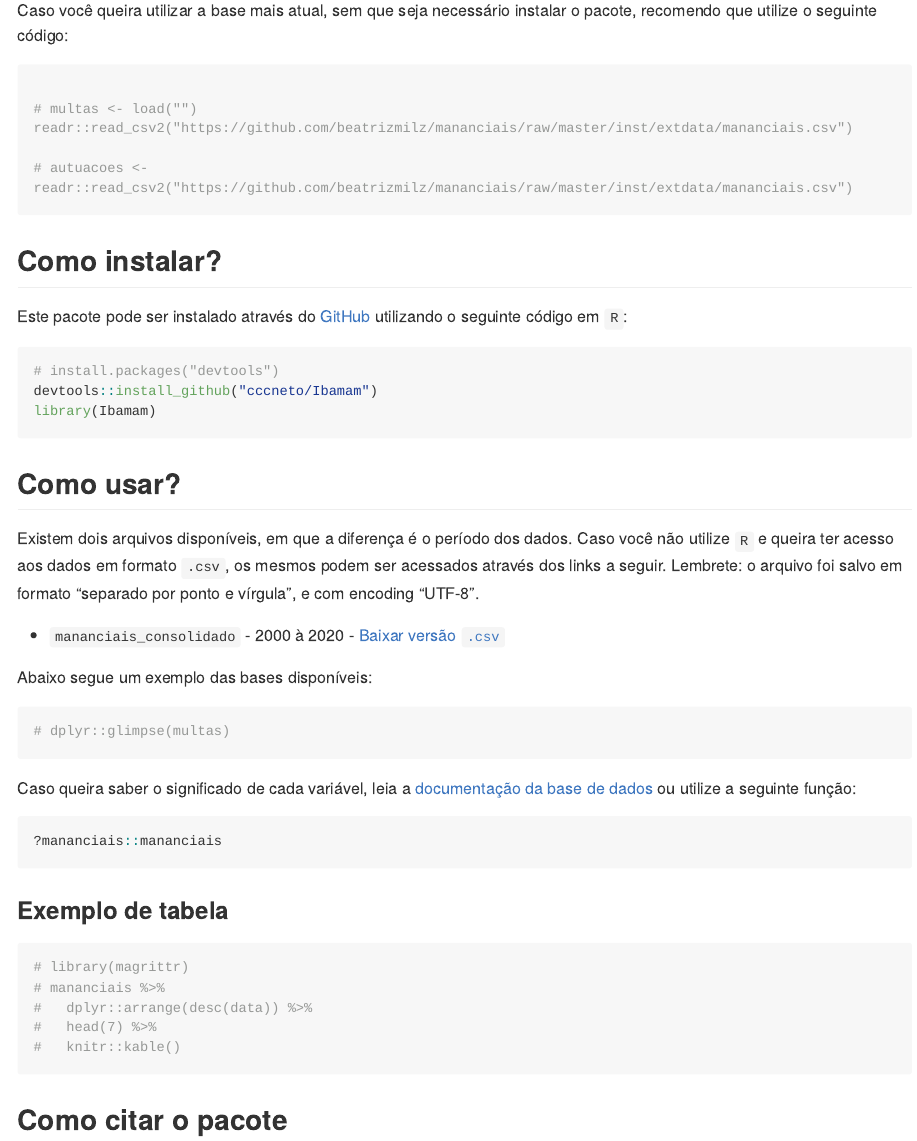
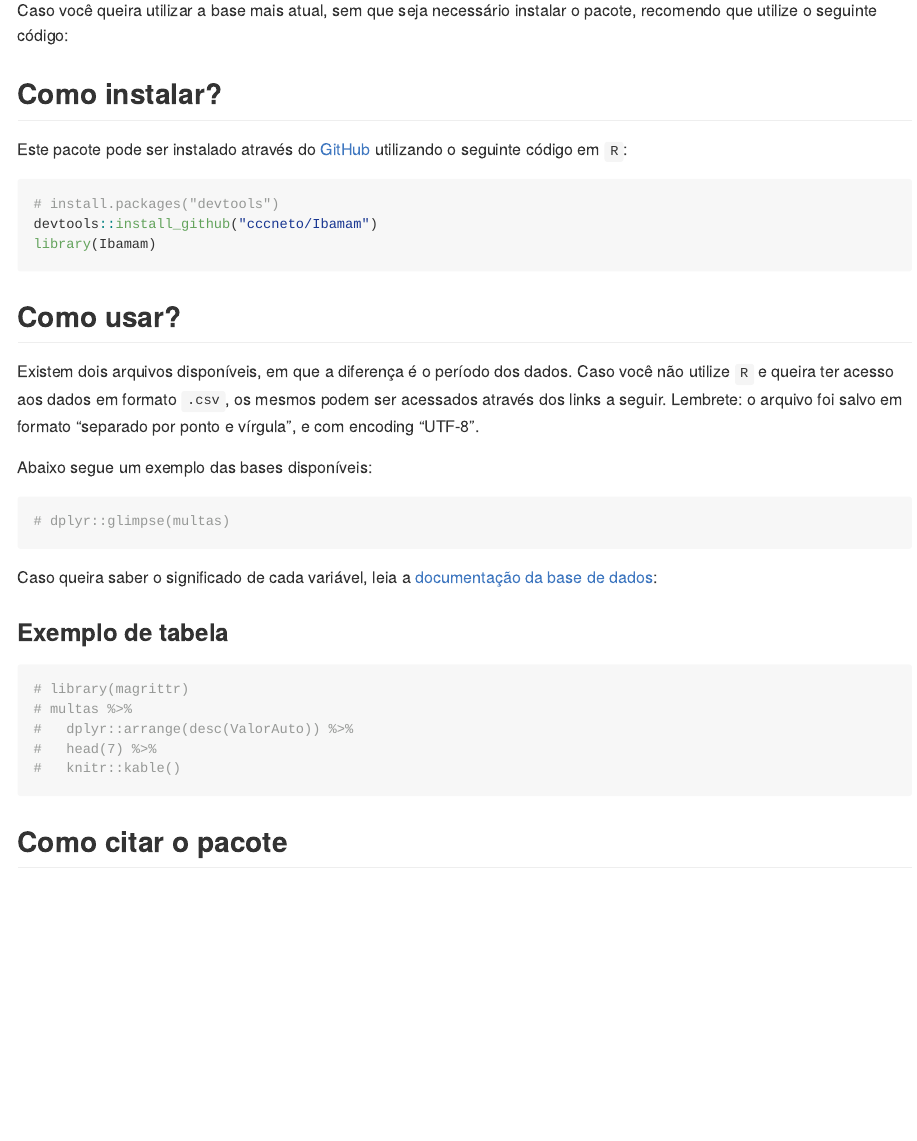
Before and after one commit to cccneto/Ibamam, an R Markdown document (README.Rmd): the page in a window 1100 px wide, from 220 px down. The pictures show the output file README.md that the author committed with the source, drawn offline in the style of GitHub; long lines of code are wrapped.

Commit message:
atualizando readme

````diff
--- a/README.Rmd
+++ b/README.Rmd
@@ -32,9 +28,6 @@ Caso você queira utilizar a base mais atual, sem que seja necessário instalar
 
 ```{r message=FALSE, warning=FALSE, include=TRUE}
 
-multas <- load("") readr::read_csv2("https://github.com/beatrizmilz/mananciais/raw/master/inst/extdata/mananciais.csv")
-
-autuacoes <- readr::read_csv2("https://github.com/beatrizmilz/mananciais/raw/master/inst/extdata/mananciais.csv")
 ```
 
 ## Como instalar?
@@ -50,28 +43,23 @@ library(Ibamam)
 
 Existem dois arquivos disponíveis, em que a diferença é o período dos dados. Caso você não utilize `R` e queira ter acesso aos dados em formato `.csv`, os mesmos podem ser acessados através dos links a seguir. Lembrete: o arquivo foi salvo em formato "separado por ponto e vírgula", e com encoding "UTF-8".
 
-- `mananciais_consolidado` - 2000 à 2020 - [Baixar versão `.csv`](https://github.com/beatrizmilz/mananciais/raw/master/inst/extdata/mananciais_consolidado.csv)
-
 Abaixo segue um exemplo das bases disponíveis:
 
 ```{r example}
-dplyr::glimpse(multas)
+# dplyr::glimpse(multas)
 ```
 
-Caso queira saber o significado de cada variável, leia a [documentação da base de dados](https://beatrizmilz.github.io/mananciais/reference/mananciais.html) ou utilize a seguinte função:
+Caso queira saber o significado de cada variável, leia a [documentação da base de dados]():
 
-```r
-?mananciais::mananciais
-```
 
 ### Exemplo de tabela
 
 ```{r eval=TRUE, message=FALSE, warning=FALSE, include=TRUE}
-library(magrittr)
-mananciais %>%
-  dplyr::arrange(desc(data)) %>%
-  head(7) %>%
-  knitr::kable()
+# library(magrittr)
+# multas %>%
+#   dplyr::arrange(desc(ValorAuto)) %>%
+#   head(7) %>%
+#   knitr::kable()
 ```
 
 
````
Also changed, not shown: README.md, README.Rmd (4 more changed lines).
